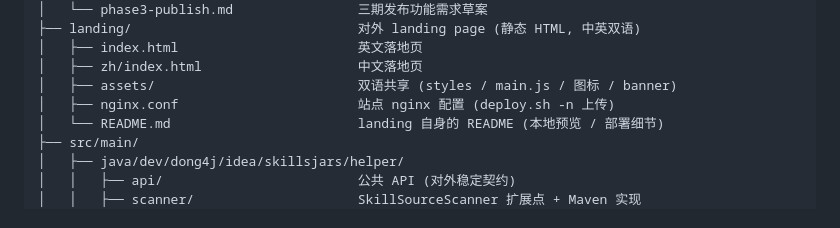
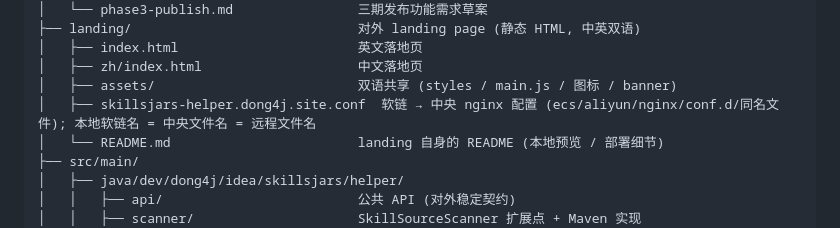
Before and after one commit to dong4j/skillsjars-helper, a Markdown page: AGENTS.md, the part around the change. GitHub-like rendering.

```diff
--- a/AGENTS.md
+++ b/AGENTS.md
@@ -57,7 +57,7 @@ skillsjars-helper/
 │   ├── index.html                       英文落地页
 │   ├── zh/index.html                    中文落地页
 │   ├── assets/                          双语共享 (styles / main.js / 图标 / banner)
-│   ├── nginx.conf                       站点 nginx 配置 (deploy.sh -n 上传)
+│   ├── skillsjars-helper.dong4j.site.conf  软链 → 中央 nginx 配置 (ecs/aliyun/nginx/conf.d/同名文件); 本地软链名 = 中央文件名 = 远程文件名
 │   └── README.md                        landing 自身的 README (本地预览 / 部署细节)
 ├── src/main/
 │   ├── java/dev/dong4j/idea/skillsjars/helper/
```
Also changed, not shown: README.md (+2 -0 lines), landing/README.md (+37 -9 lines), image.png (added), 3 other files.
